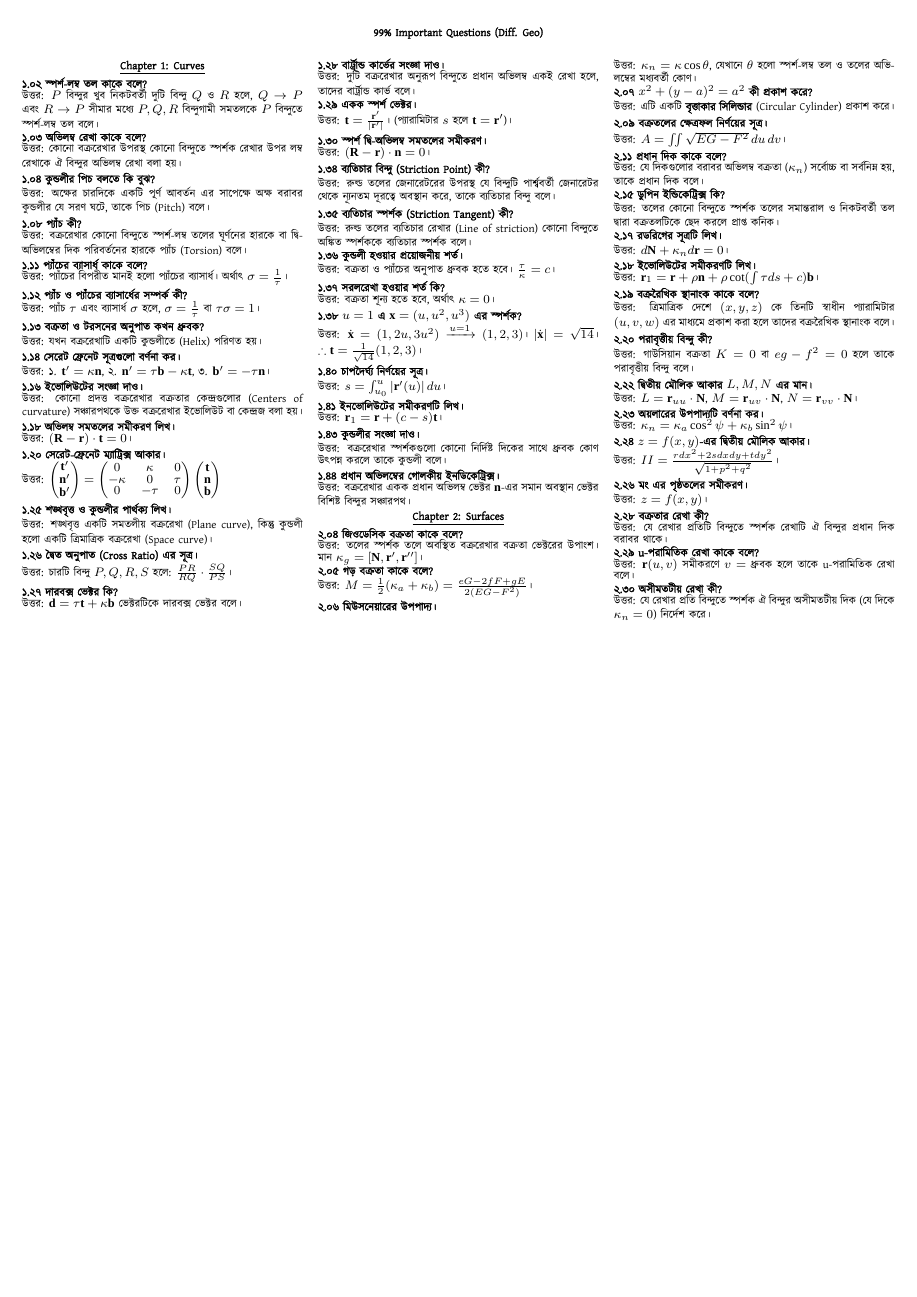
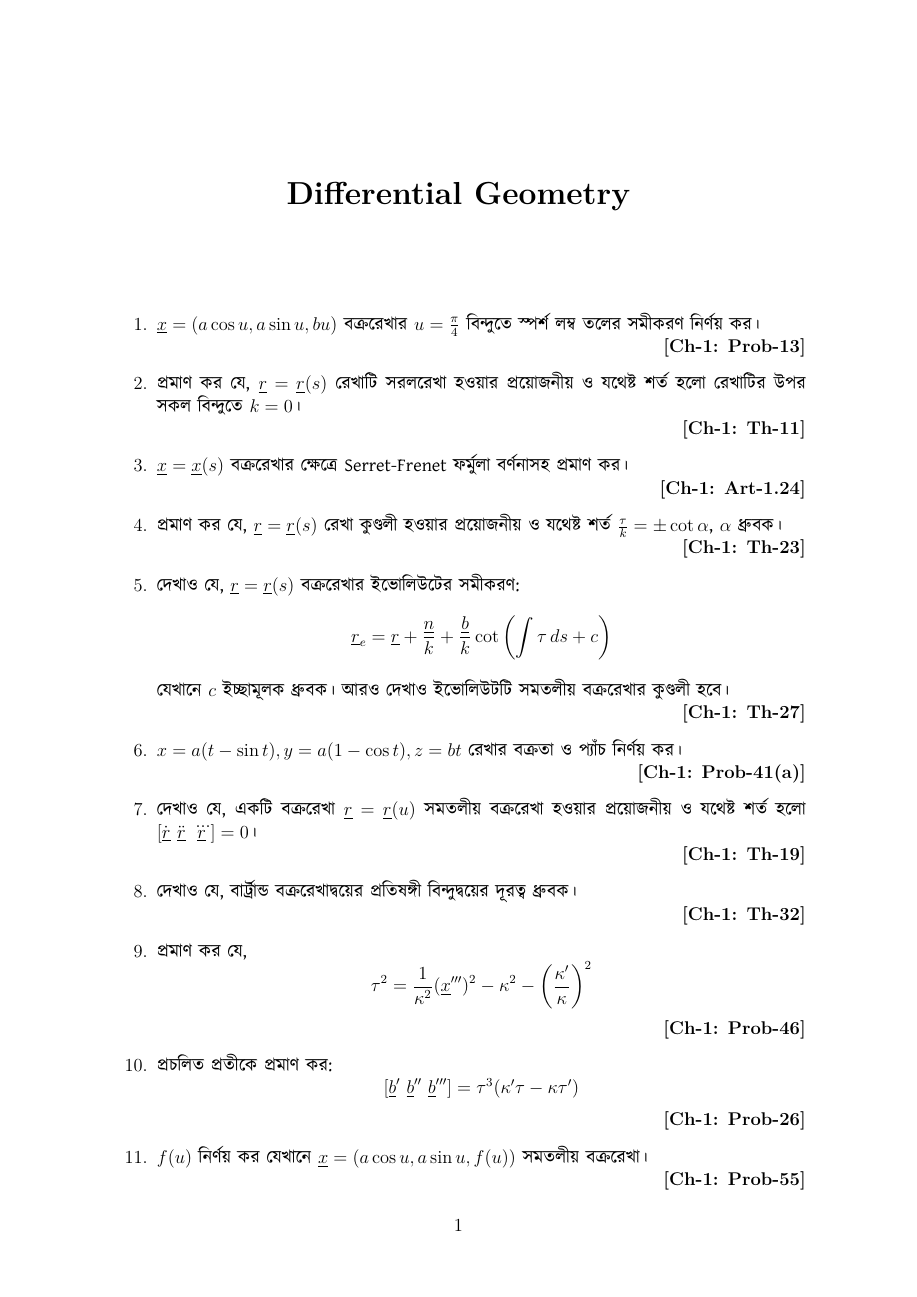
Before and after one commit to royshanto71/Differential-Geometry, a LaTeX document (dg.tex): the whole page before the commit and page 1 of 3 after it. Compiled offline with XeLaTeX; a missing font is replaced by an installed copy or a similar font.

Commit message:
Refactor LaTeX document for clarity and language support
Updated document class and formatting for improved readability. Added Bengali language support and modified section formatting.

```diff
--- a/dg.tex
+++ b/dg.tex
@@ -33,58 +26,55 @@
-\centerline{\textbf{99\% Important Questions (Diff. Geo)}}
-\vspace{2pt}
+\maketitle
 
-\begin{multicols}{3}
+\begin{enumerate}
 
-% --- Chapter 1 ---
-\centerline{\textbf{\underline{Chapter 1: Curves}}}
+    % --- Part 1 ---
 
-\textbf{১.০২ স্পর্শ-লম্ব তল কাকে বলে?} \\
-উত্তর: $P$ বিন্দুর খুব নিকটবর্তী দুটি বিন্দু $Q$ ও $R$ হলে, $Q \rightarrow P$ এবং $R \rightarrow P$ সীমার মধ্যে $P, Q, R$ বিন্দুগামী সমতলকে $P$ বিন্দুতে স্পর্শ-লম্ব তল বলে।
+    \item \textbn{$\underline{x} = (a \cos u, a \sin u, bu)$ বক্ররেখার $u = \frac{\pi}{4}$ বিন্দুতে স্পর্শ লম্ব তলের সমীকরণ নির্ণয় কর।} \\
+    \hspace*{\fill} \textbf{[Ch-1: Prob-13]}
 
-\textbf{১.০৩ অভিলম্ব রেখা কাকে বলে?} \\
-উত্তর: কোনো বক্ররেখার উপরস্থ কোনো বিন্দুতে স্পর্শক রেখার উপর লম্ব রেখাকে ঐ বিন্দুর অভিলম্ব রেখা বলা হয়।
+    \item \textbn{প্রমাণ কর যে, $\underline{r} = \underline{r}(s)$ রেখাটি সরলরেখা হওয়ার প্রয়োজনীয় ও যথেষ্ট শর্ত হলো রেখাটির উপর সকল বিন্দুতে $k=0$।} \\
+    \hspace*{\fill} \textbf{[Ch-1: Th-11]}
 
-\textbf{১.০৪ কুন্ডলীর পিচ বলতে কি বুঝ?} \\
-উত্তর: অক্ষের চারদিকে একটি পূর্ণ আবর্তন এর সাপেক্ষে অক্ষ বরাবর কুন্ডলীর যে সরণ ঘটে, তাকে পিচ (Pitch) বলে।
+    \item \textbn{$\underline{x} = \underline{x}(s)$ বক্ররেখার ক্ষেত্রে Serret-Frenet ফর্মুলা বর্ণনাসহ প্রমাণ কর।} \\
+    \hspace*{\fill} \textbf{[Ch-1: Art-1.24]}
 
-\textbf{১.০৮ প্যাঁচ কী?} \\
-উত্তর: বক্ররেখার কোনো বিন্দুতে স্পর্শ-লম্ব তলের ঘূর্ণনের হারকে বা দ্বি-অভিলম্বের দিক পরিবর্তনের হারকে প্যাঁচ (Torsion) বলে।
+    \item \textbn{প্রমাণ কর যে, $\underline{r} = \underline{r}(s)$ রেখা কুণ্ডলী হওয়ার প্রয়োজনীয় ও যথেষ্ট শর্ত $\frac{\tau}{k} = \pm \cot \alpha$, $\alpha$ ধ্রুবক।} \\
+    \hspace*{\fill} \textbf{[Ch-1: Th-23]}
 
-\textbf{১.১১ প্যাঁচের ব্যাসার্ধ কাকে বলে?} \\
-উত্তর: প্যাঁচের বিপরীত মানই হলো প্যাঁচের ব্যাসার্ধ। অর্থাৎ $\sigma = \frac{1}{\tau}$।
+    \item \textbn{দেখাও যে, $\underline{r} = \underline{r}(s)$ বক্ররেখার ইভোলিউটের সমীকরণ:}
+    \[
+    \underline{r}_e = \underline{r} + \frac{\underline{n}}{k} + \frac{\underline{b}}{k} \cot \left(\int \tau \, ds + c\right)
+    \]
+    \textbn{যেখানে $c$ ইচ্ছামূলক ধ্রুবক। আরও দেখাও ইভোলিউটটি সমতলীয় বক্ররেখার কুণ্ডলী হবে।} \\
+    \hspace*{\fill} \textbf{[Ch-1: Th-27]}
 
-\textbf{১.১২ প্যাঁচ ও প্যাঁচের ব্যাসার্ধের সম্পর্ক কী?} \\
-উত্তর: প্যাঁচ $\tau$ এবং ব্যাসার্ধ $\sigma$ হলে, $\sigma = \frac{1}{\tau}$ বা $\tau \sigma = 1$।
+    \item \textbn{$x = a(t - \sin t), y = a(1 - \cos t), z = bt$ রেখার বক্রতা ও প্যাঁচ নির্ণয় কর।} \\
+    \hspace*{\fill} \textbf{[Ch-1: Prob-41(a)]}
 
-\textbf{১.১৩ বক্রতা ও টরসনের অনুপাত কখন ধ্রুবক?} \\
-উত্তর: যখন বক্ররেখাটি একটি কুন্ডলীতে (Helix) পরিণত হয়।
+    \item \textbn{দেখাও যে, একটি বক্ররেখা $\underline{r} = \underline{r}(u)$ সমতলীয় বক্ররেখা হওয়ার প্রয়োজনীয় ও যথেষ্ট শর্ত হলো $[\dot{\underline{r}} \ \ddot{\underline{r}} \ \dddot{\underline{r}}] = 0$।} \\
+    \hspace*{\fill} \textbf{[Ch-1: Th-19]}
 
-\textbf{১.১৪ সেরেট ফ্রেনেট সূত্রগুলো বর্ণনা কর।} \\
-উত্তর: ১. $\mathbf{t}' = \kappa \mathbf{n}$, ২. $\mathbf{n}' = \tau \mathbf{b} - \kappa \mathbf{t}$, ৩. $\mathbf{b}' = -\tau \mathbf{n}$।
+    \item \textbn{দেখাও যে, বার্ট্রান্ড বক্ররেখাদ্বয়ের প্রতিষঙ্গী বিন্দুদ্বয়ের দূরত্ব ধ্রুবক।} \\
+    \hspace*{\fill} \textbf{[Ch-1: Th-32]}
 
-\textbf{১.১৬ ইভোলিউটের সংজ্ঞা দাও।} \\
-উত্তর: কোনো প্রদত্ত বক্ররেখার বক্রতার কেন্দ্রগুলোর (Centers of curvature) সঞ্চারপথকে উক্ত বক্ররেখার ইভোলিউট বা কেন্দ্রজ বলা হয়।
+    \item \textbn{প্রমাণ কর যে,}
+    \[
+    \tau^2 = \frac{1}{\kappa^2}(\underline{x}''')^2 - \kappa^2 - \left(\frac{\kappa'}{\kappa}\right)^2
+    \]
+    \hspace*{\fill} \textbf{[Ch-1: Prob-46]}
 
-\textbf{১.১৮ অভিলম্ব সমতলের সমীকরণ লিখ।} \\
-উত্তর: $(\mathbf{R} - \mathbf{r}) \cdot \mathbf{t} = 0$।
+    \item \textbn{প্রচলিত প্রতীকে প্রমাণ কর:}
+    \[
+    [\underline{b}' \ \underline{b}'' \ \underline{b}'''] = \tau^3 (\kappa' \tau - \kappa \tau')
+    \]
+    \hspace*{\fill} \textbf{[Ch-1: Prob-26]}
 
-\textbf{১.২০ সেরেট-ফ্রেনেট ম্যাট্রিক্স আকার।} \\
-উত্তর:
-$
-\begin{pmatrix} \mathbf{t}' \\ \mathbf{n}' \\ \mathbf{b}' \end{pmatrix} =
-\begin{pmatrix}
-0 & \kappa & 0 \\
--\kappa & 0 & \tau \\
-0 & -\tau & 0
-\end{pmatrix}
-\begin{pmatrix} \mathbf{t} \\ \mathbf{n} \\ \mathbf{b} \end{pmatrix}
-$
+    \item \textbn{$f(u)$ নির্ণয় কর যেখানে $\underline{x} = (a \cos u, a \sin u, f(u))$ সমতলীয় বক্ররেখা।} \\
+    \hspace*{\fill} \textbf{[Ch-1: Prob-55]}
 
-\textbf{১.২৫ শঙ্খবৃত্ত ও কুন্ডলীর পার্থক্য লিখ।} \\
-উত্তর: শঙ্খবৃত্ত একটি সমতলীয় বক্ররেখা (Plane curve), কিন্তু কুন্ডলী হলো একটি ত্রিমাত্রিক বক্ররেখা (Space curve)।
+    \item \textbn{দেখাও যে, $\underline{r} = (3u, 3u^2, 2u^3)$ বক্ররেখাটির যেকোনো বিন্দুতে স্পর্শকরেখা $y = z - x = 0$ রেখার সাথে ধ্রুবক কোণ উৎপন্ন করে।} \\
+    \hspace*{\fill} \textbf{[Ch-1: Prob-11(i)]}
 
-\textbf{১.২৬ দ্বৈত অনুপাত (Cross Ratio) এর সূত্র।} \\
-উত্তর: চারটি বিন্দু $P, Q, R, S$ হলে: $\frac{PR}{RQ} \cdot \frac{SQ}{PS}$।
+    \item \textbn{দেখাও যে, শুধুমাত্র ধ্রুবক অশূন্য বক্রতা বিশিষ্ট সমতলীয় রেখাই বৃত্ত হবে।} \\
+    \hspace*{\fill} \textbf{[Ch-1: Prob-23]}
 
-\textbf{১.২৭ দারবক্স ভেক্টর কি?} \\
-উত্তর: $\mathbf{d} = \tau \mathbf{t} + \kappa \mathbf{b}$ ভেক্টরটিকে দারবক্স ভেক্টর বলে।
@@ -91,15 +86,14 @@ $
 
-\textbf{১.২৮ বার্ট্রান্ড কার্ভের সংজ্ঞা দাও।} \\
-উত্তর: দুটি বক্ররেখার অনুরূপ বিন্দুতে প্রধান অভিলম্ব একই রেখা হলে, তাদের বার্ট্রান্ড কার্ভ বলে।
+    \item \textbn{প্রমাণ কর যে, একটি বক্ররেখা সরলরেখা হওয়ার প্রয়োজনীয় ও যথেষ্ট শর্ত হলো রেখাটির উপর সকল বিন্দুতে $k=0$।} \\
+    \hspace*{\fill} \textbf{[Ch-1: Th-11]}
 
-\textbf{১.২৯ একক স্পর্শ ভেক্টর।} \\
-উত্তর: $\mathbf{t} = \frac{\mathbf{r}'}{|\mathbf{r}'|}$। (প্যারামিটার $s$ হলে $\mathbf{t} = \mathbf{r}'$)।
+    \item \textbn{দেখাও যে, পর পর বিন্দুতে প্রধান লম্বসমূহ ছেদ করবে না যদি না $\tau=0$ হয়।} \\
+    \hspace*{\fill} \textbf{[Ch-1: Prob-20]}
 
-\textbf{১.৩০ স্পর্শ দ্বি-অভিলম্ব সমতলের সমীকরণ।} \\
-উত্তর: $(\mathbf{R} - \mathbf{r}) \cdot \mathbf{n} = 0$।
+    \item \textbn{$x = 3t, y = 3t^2, z = 2t^3$ বক্ররেখার জন্য দেখাও যে,}
+    \[
+    \rho = \sigma = \frac{3}{2}(1 + 2t^2)^2
+    \]
 
-\textbf{১.৩৪ ব্যতিচার বিন্দু (Striction Point) কী?} \\
-উত্তর: রুল্ড তলের জেনারেটরের উপরস্থ যে বিন্দুটি পার্শ্ববর্তী জেনারেটর থেকে ন্যূনতম দূরত্বে অবস্থান করে, তাকে ব্যতিচার বিন্দু বলে।
+    \item \textbn{$\underline{r} = (a \cos 2u, a \sin 2u, 2a \sin u)$ বক্ররেখার বক্রতা ও প্যাঁচ নির্ণয় কর।}
 
-\textbf{১.৩৫ ব্যতিচার স্পর্শক (Striction Tangent) কী?} \\
-উত্তর: রুল্ড তলের ব্যতিচার রেখার (Line of striction) কোনো বিন্দুতে অঙ্কিত স্পর্শককে ব্যতিচার স্পর্শক বলে।
@@ -106,6 +104,4 @@ $
 
-\textbf{১.৩৬ কুন্ডলী হওয়ার প্রয়োজনীয় শর্ত।} \\
-উত্তর: বক্রতা ও প্যাঁচের অনুপাত ধ্রুবক হতে হবে। $\frac{\tau}{\kappa} = c$।
+        \item[(ii)] $\frac{d}{ds} \left(\frac{k'}{k^2 \tau}\right) - \frac{\tau}{k} = 0$ \\
+        \hspace*{\fill} \textbf{[Ch-1: Prob-47]}
 
-\textbf{১.৩৭ সরলরেখা হওয়ার শর্ত কি?} \\
-উত্তর: বক্রতা শূন্য হতে হবে, অর্থাৎ $\kappa = 0$।
@@ -112,20 +111,15 @@ $
 
-\textbf{১.৩৮ $u=1$ এ $\mathbf{x} = (u, u^2, u^3)$ এর স্পর্শক?} \\
-উত্তর: $\dot{\mathbf{x}} = (1, 2u, 3u^2) \xrightarrow{u=1} (1, 2, 3)$।
-$|\dot{\mathbf{x}}| = \sqrt{14}$। $\therefore \mathbf{t} = \frac{1}{\sqrt{14}}(1, 2, 3)$।
+    \setcounter{enumi}{22}
 
-\textbf{১.৪০ চাপদৈর্ঘ্য নির্ণয়ের সূত্র।} \\
-উত্তর: $s = \int_{u_0}^{u} |\mathbf{r}'(u)| \, du$।
+    \item \textbn{(খ) দেখাও যে, ইনভোলিউটের টরসান} $\tau_1 = \frac{k\tau' - k'\tau}{k(k^2 + \tau^2)(c - s)}$ । \\
+    \hspace*{\fill} \textbf{[Ch-1: Th-26]}
 
-\textbf{১.৪১ ইনভোলিউটের সমীকরণটি লিখ।} \\
-উত্তর: $\mathbf{r}_1 = \mathbf{r} + (c - s)\mathbf{t}$।
+    \item \textbn{$x^2y + 2xy = 4$ বক্ররেখার $(2, -2, 3)$ বিন্দুতে একক অভিলম্ব ভেক্টর নির্ণয় কর।} \\
+    \hspace*{\fill} \textbf{[Ch-2: Prob-5(i) analogue]}
 
-\textbf{১.৪৩ কুন্ডলীর সংজ্ঞা দাও।} \\
-উত্তর: বক্ররেখার স্পর্শকগুলো কোনো নির্দিষ্ট দিকের সাথে ধ্রুবক কোণ উৎপন্ন করলে তাকে কুন্ডলী বলে।
+    \item \textbn{(i) $\underline{r} = \underline{r}(u, v)$ বক্রতলে প্রথম মৌলিক আকৃতি $I = ds^2 = E du^2 + 2F du dv + G dv^2$ হলে $E, F$ এবং $G$ নির্ণয় কর।} \\
+    \hspace*{\fill} \textbf{[Ch-2: Art-2.14]}
 
-\textbf{১.৪৪ প্রধান অভিলম্বের গোলকীয় ইনডিকেট্রিক্স।} \\
-উত্তর: বক্ররেখার একক প্রধান অভিলম্ব ভেক্টর $\mathbf{n}$-এর সমান অবস্থান ভেক্টর বিশিষ্ট বিন্দুর সঞ্চারপথ।
+    \item \textbn{(ii) প্রমাণ কর যে,} $EG - F^2 > 0$ \\
+    \hspace*{\fill} \textbf{[Ch-2: Prob-6]}
 
-% --- Chapter 2 ---
-\vspace{2pt}
-\centerline{\textbf{\underline{Chapter 2: Surfaces}}}
@@ -132,3 +131 @@ $|\dot{\mathbf{x}}| = \sqrt{14}$। $\therefore \mathbf{t} = \frac{1}{\sqrt{14}}
 
-\textbf{২.০৪ জিওডেসিক বক্রতা কাকে বলে?} \\
-উত্তর: তলের স্পর্শক তলে অবস্থিত বক্ররেখার বক্রতা ভেক্টরের উপাংশ। মান $\kappa_g = [\mathbf{N}, \mathbf{r}', \mathbf{r}'']$।
@@ -135,15 +137,12 @@ $|\dot{\mathbf{x}}| = \sqrt{14}$। $\therefore \mathbf{t} = \frac{1}{\sqrt{14}}
 
-\textbf{২.০৫ গড় বক্রতা কাকে বলে?} \\
-উত্তর: $M = \frac{1}{2}(\kappa_a + \kappa_b) = \frac{eG - 2fF + gE}{2(EG - F^2)}$।
+    \item \textbn{$\underline{r} = (b \cos u + a \cos u \sin v, b \sin u + a \sin u \sin v, a \cos v)$ বক্রতলের ক্ষেত্রফল নির্ণয় কর। যেখানে $0 \le u \le 2\pi$ এবং $0 \le v \le 2\pi$} \\
+    \hspace*{\fill} \textbf{[Ch-2: Prob-9]}
 
-\textbf{২.০৬ মিউসনেয়ারের উপপাদ্য।} \\
-উত্তর: $\kappa_n = \kappa \cos \theta$, যেখানে $\theta$ হলো স্পর্শ-লম্ব তল ও তলের অভিলম্বের মধ্যবর্তী কোণ।
+    \item \textbn{$z = f(x, y)$ বক্রতলের দ্বিতীয় মৌলিক আকার নির্ণয় কর।} \\
+    \hspace*{\fill} \textbf{[Ch-2: Art-2.20]}
 
-\textbf{২.০৭ $x^2 + (y-a)^2 = a^2$ কী প্রকাশ করে?} \\
-উত্তর: এটি একটি \textbf{বৃত্তাকার সিলিন্ডার} (Circular Cylinder) প্রকাশ করে।
+    % --- Part 2 ---
 
-\textbf{২.০৯ বক্রতলের ক্ষেত্রফল নির্ণয়ের সূত্র।} \\
-উত্তর: $A = \iint \sqrt{EG - F^2} \, du \, dv$।
+    \item \textbn{$\frac{x^2}{a^2} + \frac{y^2}{b^2} + \frac{z^2}{c^2} = 1$ উপবৃত্তকের আমবিক নির্ণয় কর।} \\
+    \hspace*{\fill} \textbf{[Ch-3: Prob-9]}
 
-\textbf{২.১১ প্রধান দিক কাকে বলে?} \\
-উত্তর: যে দিকগুলোর বরাবর অভিলম্ব বক্রতা ($\kappa_n$) সর্বোচ্চ বা সর্বনিম্ন হয়, তাকে প্রধান দিক বলে।
@@ -150,15 +154,13 @@ $|\dot{\mathbf{x}}| = \sqrt{14}$। $\therefore \mathbf{t} = \frac{1}{\sqrt{14}}
 
-\textbf{২.১৫ ডুপিন ইন্ডিকেট্রিক্স কি?} \\
-উত্তর: তলের কোনো বিন্দুতে স্পর্শক তলের সমান্তরাল ও নিকটবর্তী তল দ্বারা বক্রতলটিকে ছেদ করলে প্রাপ্ত কনিক।
+    \item \textbn{প্রধান বক্রতাসমূহ দেয় এমন সমীকরণ $(EG-F^2)\kappa_n^2 - (-2fF+gE+eG)\kappa_n + (eg-f^2) = 0$ প্রতিষ্ঠা কর।} \\
+    \hspace*{\fill} \textbf{[Ch-3: Art-3.10]}
 
-\textbf{২.১৭ রডরিগের সূত্রটি লিখ।} \\
-উত্তর: $d\mathbf{N} + \kappa_n d\mathbf{r} = 0$।
+    \item \textbn{দেখাও যে, $\underline{r} = \underline{r}(u, v)$ তলের উপর প্রত্যেক বিন্দুতে একটি রেখা বক্রতার রেখা হওয়ার প্রয়োজনীয় শর্ত: $d\underline{N} + \kappa_n d\underline{r} = \underline{0}$ যেখানে $\kappa_n$ অভিলম্ব বক্রতা নির্দেশ করে।} \\
+    \hspace*{\fill} \textbf{[Ch-3: Th-5]}
 
-\textbf{২.১৮ ইভোলিউটের সমীকরণটি লিখ।} \\
-উত্তর: $\mathbf{r}_1 = \mathbf{r} + \rho \mathbf{n} + \rho \cot (\int \tau ds + c) \mathbf{b}$।
+    \item \textbn{গাউসের সমীকরণটি প্রতিষ্ঠা কর।} \\
+    \hspace*{\fill} \textbf{[Ch-3: Art-3.26]}
 
-\textbf{২.১৯ বক্ররৈখিক স্থানাংক কাকে বলে?} \\
-উত্তর: ত্রিমাত্রিক দেশে $(x, y, z)$ কে তিনটি স্বাধীন প্যারামিটার $(u, v, w)$ এর মাধ্যমে প্রকাশ করা হলে তাদের বক্ররৈখিক স্থানাংক বলে।
+    \item \textbn{উইন গারটেনের সমীকরণটি প্রতিষ্ঠা কর।} \\
+    \hspace*{\fill} \textbf{[Ch-3: Art-3.25]}
 
-\textbf{২.২০ পরাবৃত্তীয় বিন্দু কী?} \\
-উত্তর: গাউসিয়ান বক্রতা $K=0$ বা $eg - f^2 = 0$ হলে তাকে পরাবৃত্তীয় বিন্দু বলে।
@@ -165,24 +176,4 @@ $|\dot{\mathbf{x}}| = \sqrt{14}$। $\therefore \mathbf{t} = \frac{1}{\sqrt{14}}
 
-\textbf{২.২২ দ্বিতীয় মৌলিক আকার $L, M, N$ এর মান।} \\
-উত্তর: $L = \mathbf{r}_{uu} \cdot \mathbf{N}$, $M = \mathbf{r}_{uv} \cdot \mathbf{N}$, $N = \mathbf{r}_{vv} \cdot \mathbf{N}$।
+\end{enumerate}
 
-\textbf{২.২৩ অয়লারের উপপাদ্যটি বর্ণনা কর।} \\
-উত্তর: $\kappa_n = \kappa_a \cos^2 \psi + \kappa_b \sin^2 \psi$।
-
-\textbf{২.২৪ $z = f(x, y)$-এর দ্বিতীয় মৌলিক আকার।} \\
-উত্তর: $II = \frac{r dx^2 + 2s dx dy + t dy^2}{\sqrt{1 + p^2 + q^2}}$।
-
-\textbf{২.২৬ মং এর পৃষ্ঠতলের সমীকরণ।} \\
-উত্তর: $z = f(x, y)$।
-
-\textbf{২.২৮ বক্রতার রেখা কী?} \\
-উত্তর: যে রেখার প্রতিটি বিন্দুতে স্পর্শক রেখাটি ঐ বিন্দুর প্রধান দিক বরাবর থাকে।
-
-\textbf{২.২৯ u-পরামিতিক রেখা কাকে বলে?} \\
-উত্তর: $\mathbf{r}(u, v)$ সমীকরণে $v = \text{ধ্রুবক}$ হলে তাকে u-পরামিতিক রেখা বলে।
-
-\textbf{২.৩০ অসীমতটীয় রেখা কী?} \\
-উত্তর: যে রেখার প্রতি বিন্দুতে স্পর্শক ঐ বিন্দুর অসীমতটীয় দিক (যে দিকে $\kappa_n=0$) নির্দেশ করে।
-
-\end{multicols}
 \end{document}
```
Also changed, not shown: dg.tex (73 more changed lines).
